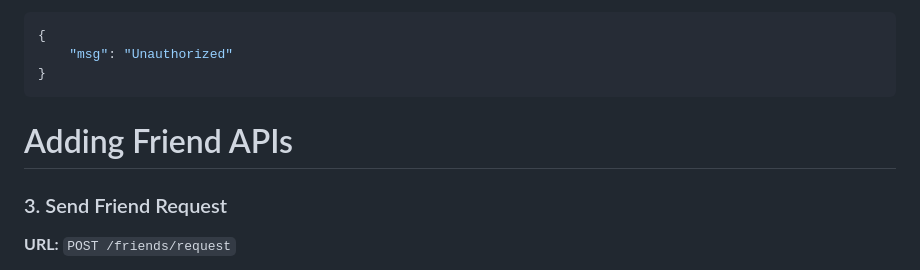
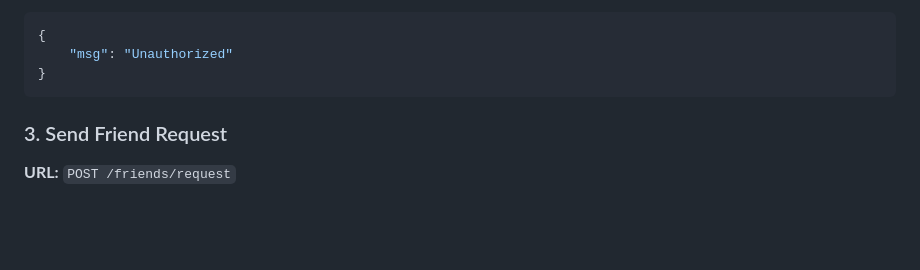
Before and after one commit to motiullahsajit/eco-connect, a Markdown page: API.md, the part around the change. Drawn GitHub-style; blank space fills up the shorter version.

````diff
--- a/API.md
+++ b/API.md
@@ -917,7 +917,6 @@ Authorization: Bearer your_jwt_token_here
     "msg": "Unauthorized"
 }
 ```
-# Adding Friend APIs
 
 ### 3. Send Friend Request
 
````
